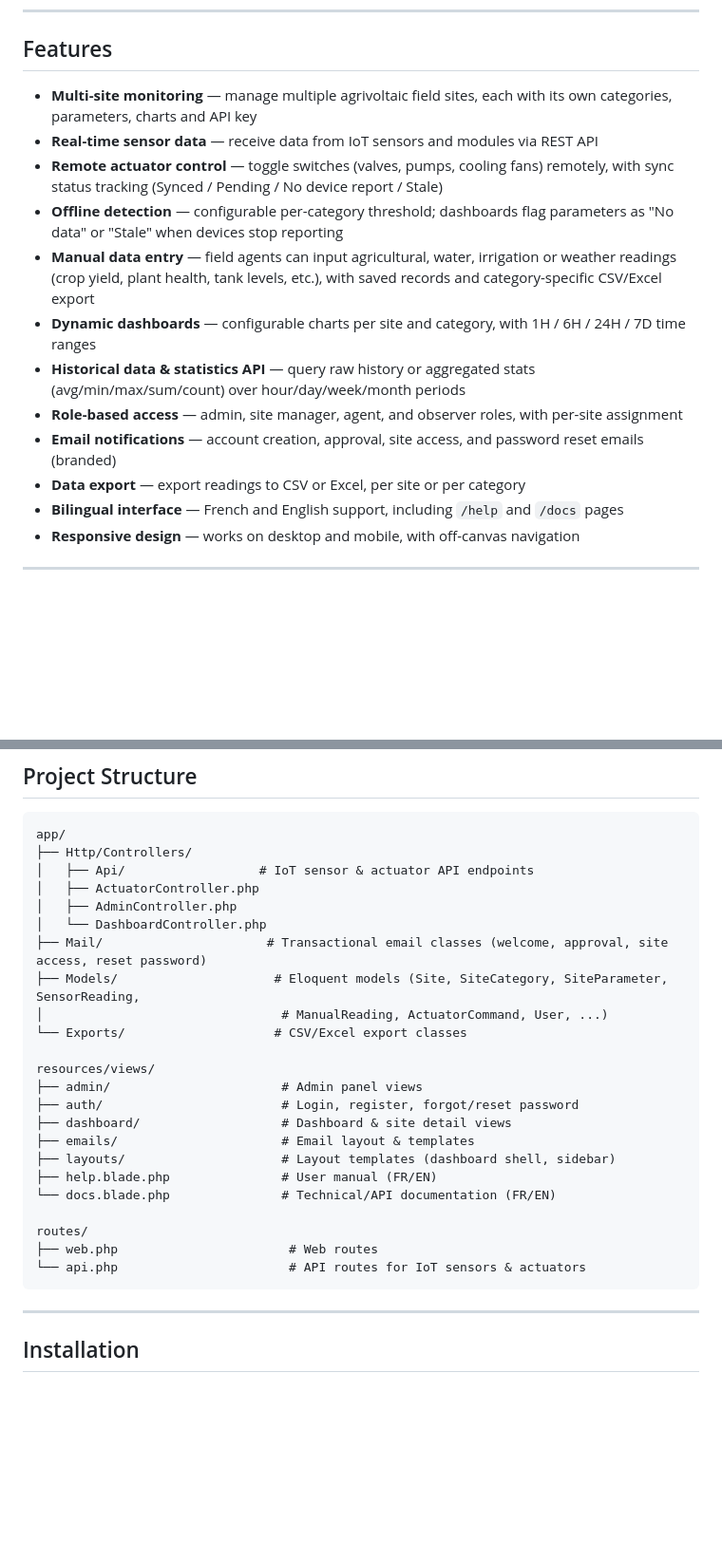
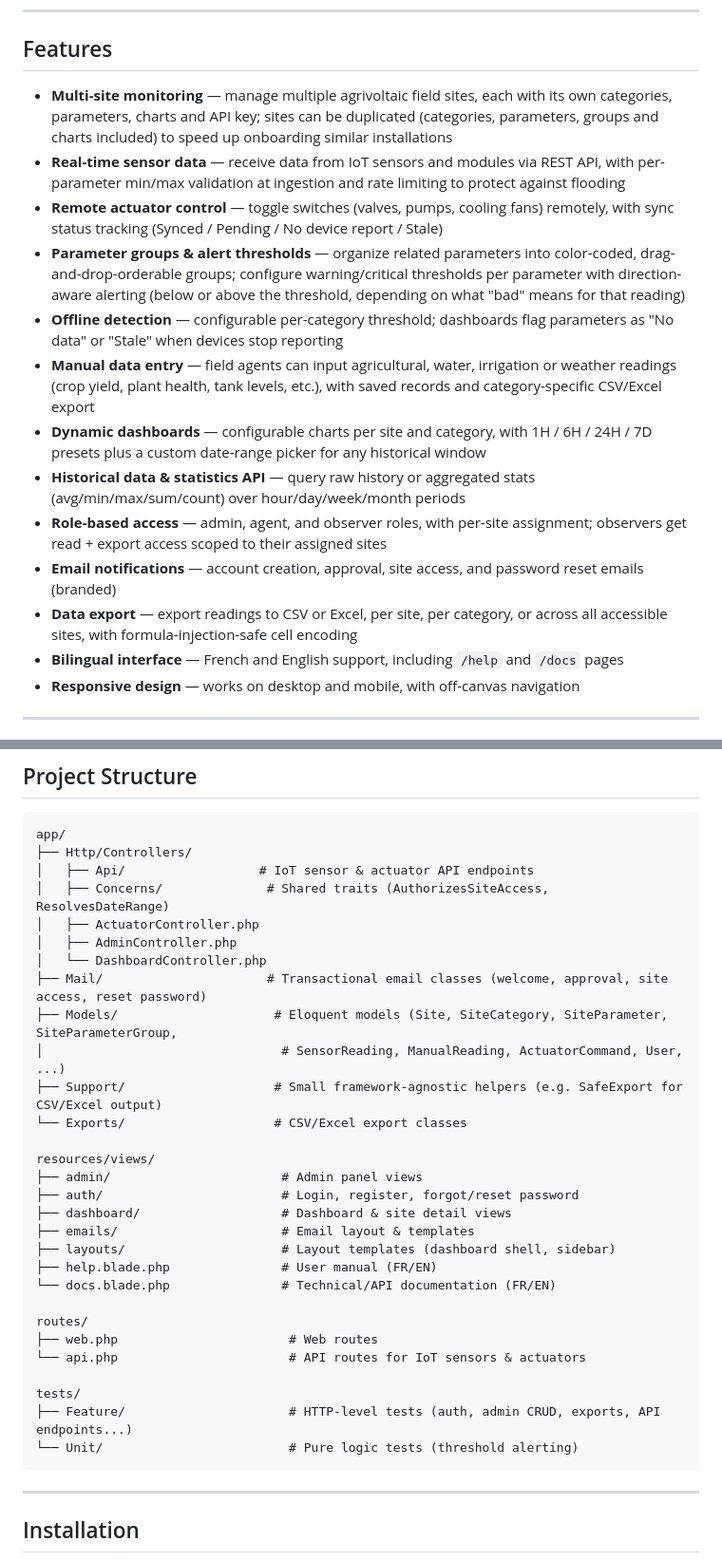
Before and after one commit to saratechacademy/APV-MaGa-Dashboard, a Markdown page: README.md, 2 parts joined by grey strips. Shown at 95% size. Drawn GitHub-style; blank space fills up the shorter version.

````diff
--- a/README.md
+++ b/README.md
@@ -14,16 +14,17 @@ Developed by **Saratech**, funded by **UNU (United Nations University)**.
 
 ## Features
 
-- **Multi-site monitoring** — manage multiple agrivoltaic field sites, each with its own categories, parameters, charts and API key
-- **Real-time sensor data** — receive data from IoT sensors and modules via REST API
+- **Multi-site monitoring** — manage multiple agrivoltaic field sites, each with its own categories, parameters, charts and API key; sites can be duplicated (categories, parameters, groups and charts included) to speed up onboarding similar installations
+- **Real-time sensor data** — receive data from IoT sensors and modules via REST API, with per-parameter min/max validation at ingestion and rate limiting to protect against flooding
 - **Remote actuator control** — toggle switches (valves, pumps, cooling fans) remotely, with sync status tracking (Synced / Pending / No device report / Stale)
+- **Parameter groups & alert thresholds** — organize related parameters into color-coded, drag-and-drop-orderable groups; configure warning/critical thresholds per parameter with direction-aware alerting (below or above the threshold, depending on what "bad" means for that reading)
 - **Offline detection** — configurable per-category threshold; dashboards flag parameters as "No data" or "Stale" when devices stop reporting
 - **Manual data entry** — field agents can input agricultural, water, irrigation or weather readings (crop yield, plant health, tank levels, etc.), with saved records and category-specific CSV/Excel export
-- **Dynamic dashboards** — configurable charts per site and category, with 1H / 6H / 24H / 7D time ranges
+- **Dynamic dashboards** — configurable charts per site and category, with 1H / 6H / 24H / 7D presets plus a custom date-range picker for any historical window
 - **Historical data & statistics API** — query raw history or aggregated stats (avg/min/max/sum/count) over hour/day/week/month periods
-- **Role-based access** — admin, site manager, agent, and observer roles, with per-site assignment
+- **Role-based access** — admin, agent, and observer roles, with per-site assignment; observers get read + export access scoped to their assigned sites
 - **Email notifications** — account creation, approval, site access, and password reset emails (branded)
-- **Data export** — export readings to CSV or Excel, per site or per category
+- **Data export** — export readings to CSV or Excel, per site, per category, or across all accessible sites, with formula-injection-safe cell encoding
 - **Bilingual interface** — French and English support, including `/help` and `/docs` pages
 - **Responsive design** — works on desktop and mobile, with off-canvas navigation
 
@@ -45,12 +46,14 @@ Developed by **Saratech**, funded by **UNU (United Nations University)**.
 app/
 ├── Http/Controllers/
 │   ├── Api/                  # IoT sensor & actuator API endpoints
+│   ├── Concerns/              # Shared traits (AuthorizesSiteAccess, ResolvesDateRange)
 │   ├── ActuatorController.php
 │   ├── AdminController.php
 │   └── DashboardController.php
 ├── Mail/                      # Transactional email classes (welcome, approval, site access, reset password)
-├── Models/                     # Eloquent models (Site, SiteCategory, SiteParameter, SensorReading,
-│                                # ManualReading, ActuatorCommand, User, ...)
+├── Models/                     # Eloquent models (Site, SiteCategory, SiteParameter, SiteParameterGroup,
+│                                # SensorReading, ManualReading, ActuatorCommand, User, ...)
+├── Support/                    # Small framework-agnostic helpers (e.g. SafeExport for CSV/Excel output)
 └── Exports/                    # CSV/Excel export classes
 
 resources/views/
@@ -65,6 +68,10 @@ resources/views/
 routes/
 ├── web.php                       # Web routes
 └── api.php                       # API routes for IoT sensors & actuators
+
+tests/
+├── Feature/                      # HTTP-level tests (auth, admin CRUD, exports, API endpoints...)
+└── Unit/                         # Pure logic tests (threshold alerting)
 ```
 
 ---
````
Also changed, not shown: other parts of README.md (+17 -3 lines).
